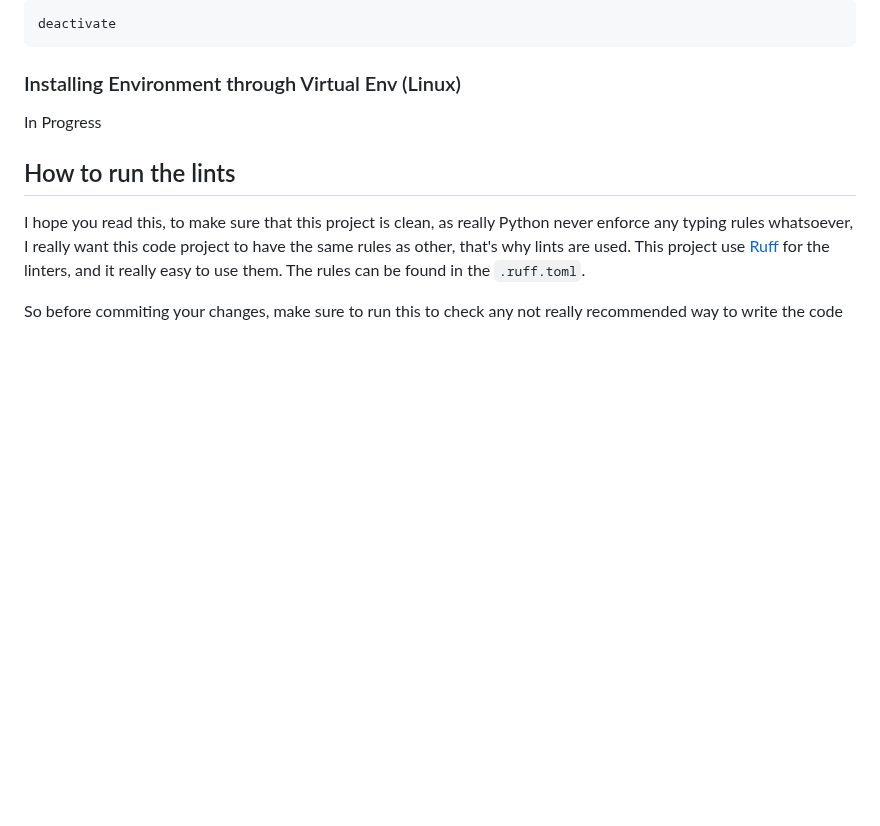
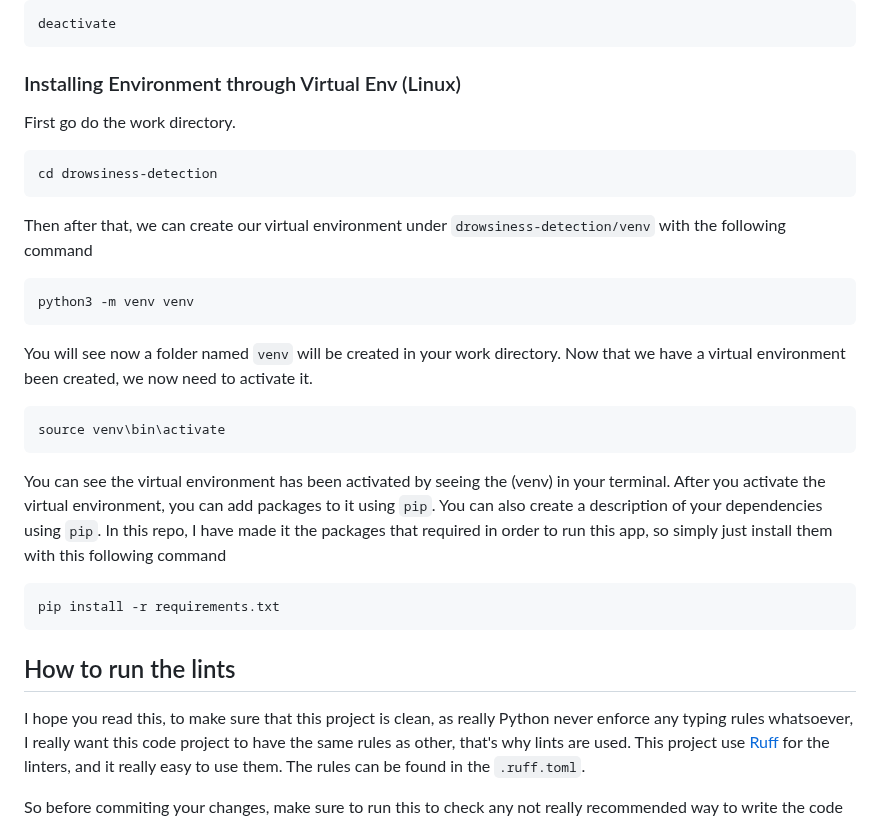
Before and after one commit to toyotaracing94/drowsiness-detection, a Markdown page: README.md, the part around the change. Drawn GitHub-style; blank space fills up the shorter version.

````diff
--- a/README.md
+++ b/README.md
@@ -82,7 +82,28 @@ deactivate
 ```
 
 ### Installing Environment through Virtual Env (Linux)
-In Progress
+First go do the work directory.
+```bash
+cd drowsiness-detection
+```
+
+Then after that, we can create our virtual environment under `drowsiness-detection/venv` with the following command
+```bash
+python3 -m venv venv
+```
+
+You will see now a folder named `venv` will be created in your work directory. Now that we have a virtual environment been created, we now need to activate it.
+
+```bash
+source venv\bin\activate
+```
+
+You can see the virtual environment has been activated by seeing the (venv) in your terminal. After you activate the virtual environment, you can add packages to it using `pip`. You can also create a description of your dependencies using `pip`. In this repo, I have made it the packages that required in order to run this app, so simply just install them with this following command
+
+```bash
+pip install -r requirements.txt
+```
+
 
 ## How to run the lints
 I hope you read this, to make sure that this project is clean, as really Python never enforce any typing rules whatsoever, I really want this code project to have the same rules as other, that's why lints are used. This project use [Ruff](https://docs.astral.sh/ruff/) for the linters, and it really easy to use them. The rules can be found in the `.ruff.toml`.
````
